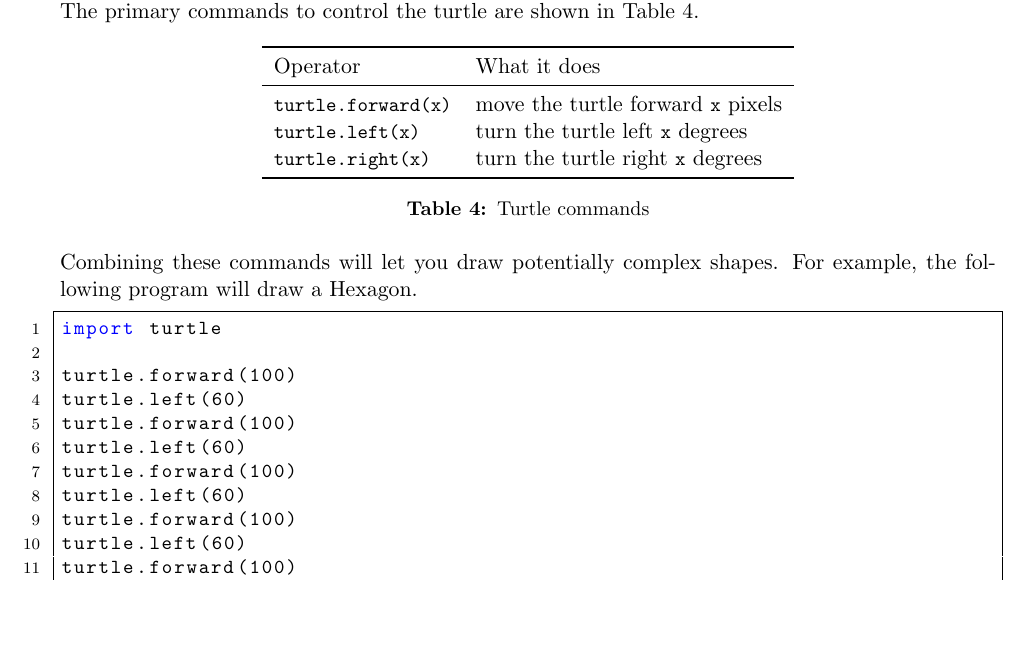
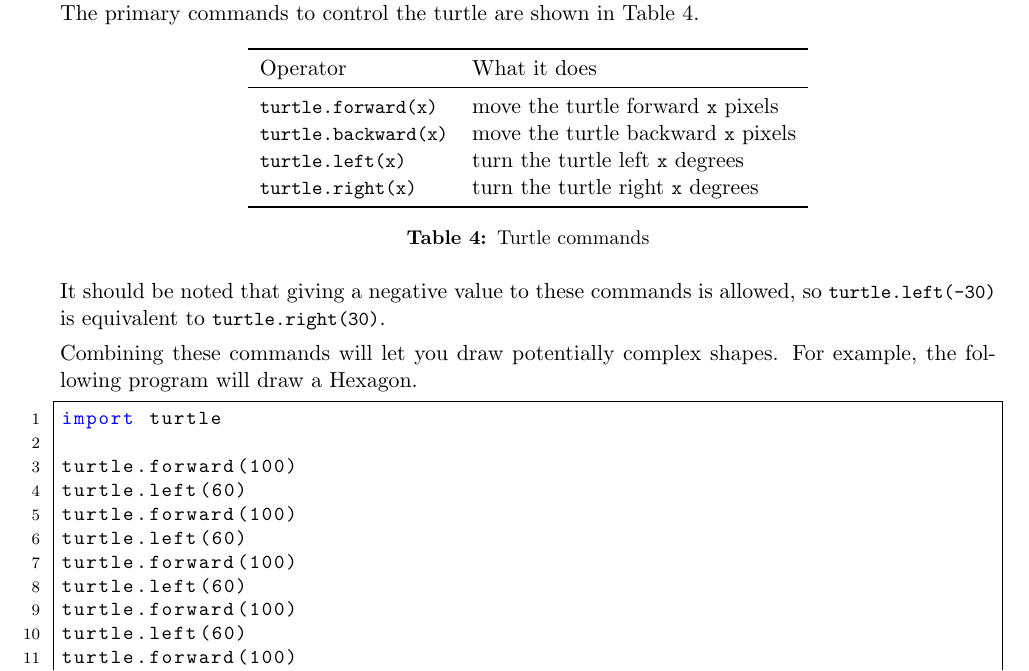
Before and after one commit to NMTPythonistas/nmt_python_labs, a LaTeX document (new_labs/lab2.tex): part of page 10 of 13, cut so that both start at the same text, the shorter picture padded with empty space. Compiled offline with pdfLaTeX.

Commit message:
Add turtle.backward.

```diff
--- a/new_labs/lab2.tex
+++ b/new_labs/lab2.tex
@@ -599,6 +599,7 @@ Some of the exercises for this lab will use Turtle, a simple graphics library. I
     Operator & What it does\\
     \midrule
     \lstinline!turtle.forward(x)! & move the turtle forward \lstinline!x! pixels \\
+    \lstinline!turtle.backward(x)! & move the turtle backward \lstinline!x! pixels \\
     \lstinline!turtle.left(x)! & turn the turtle left \lstinline!x! degrees \\
     \lstinline!turtle.right(x)! & turn the turtle right \lstinline!x! degrees \\
     \bottomrule
@@ -606,6 +607,8 @@ Some of the exercises for this lab will use Turtle, a simple graphics library. I
   \caption{Turtle commands}
   \label{tab:turtle}
 \end{table}
+
+It should be noted that giving a negative value to these commands is allowed, so \lstinline!turtle.left(-30)! is equivalent to \lstinline!turtle.right(30)!.
 
 Combining these commands will let you draw potentially complex shapes. For example, the following program will draw a Hexagon.
 
```
